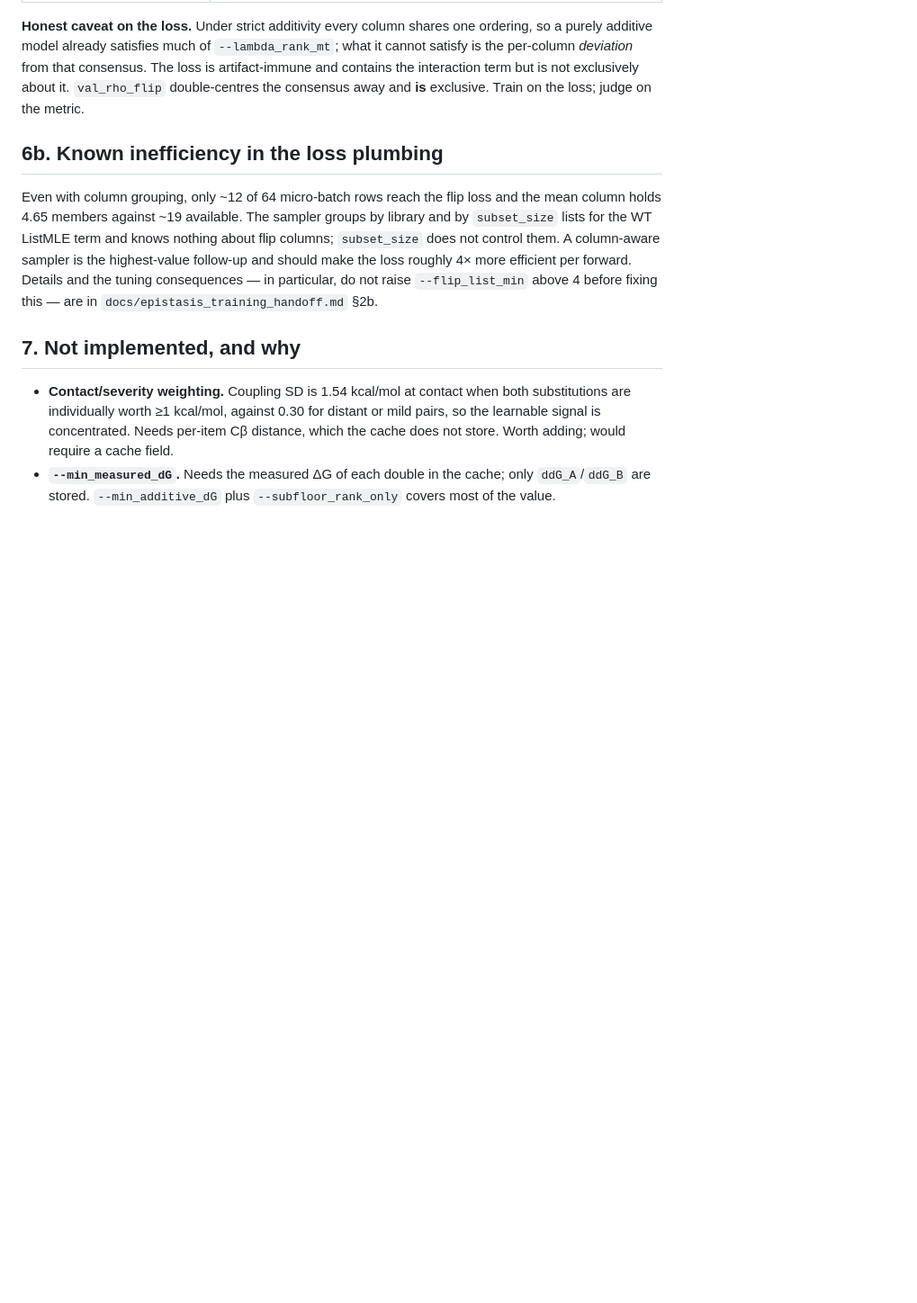
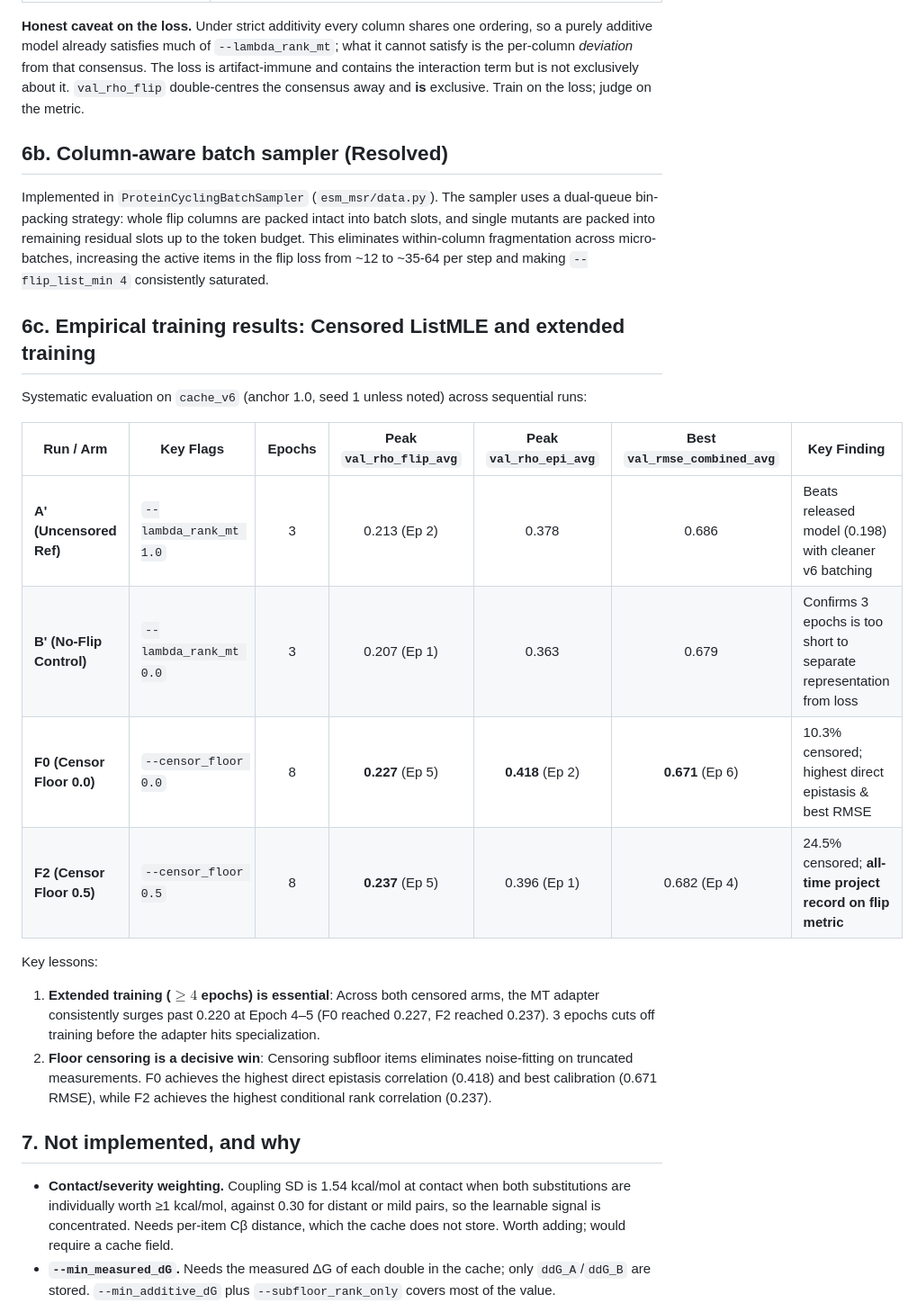
Before and after one commit to SKTeamLab/esm-msr, a Markdown page: FINDINGS.md, the part around the change. Shown at 90% size. Rendered like a GitHub page; blank space fills up the shorter version.

Commit message:
docs: update FINDINGS.md with column-aware sampler resolution and empirical evaluation of Censored ListMLE

```diff
--- a/FINDINGS.md
+++ b/FINDINGS.md
@@ -189,15 +189,33 @@ the per-column *deviation* from that consensus. The loss is artifact-immune and
 interaction term but is not exclusively about it. `val_rho_flip` double-centres the consensus
 away and **is** exclusive. Train on the loss; judge on the metric.
 
-## 6b. Known inefficiency in the loss plumbing
+## 6b. Column-aware batch sampler (Resolved)
 
-Even with column grouping, only ~12 of 64 micro-batch rows reach the flip loss and the mean
-column holds 4.65 members against ~19 available. The sampler groups by library and by
-`subset_size` lists for the WT ListMLE term and knows nothing about flip columns;
-`subset_size` does not control them. A column-aware sampler is the highest-value follow-up
-and should make the loss roughly 4× more efficient per forward. Details and the tuning
-consequences — in particular, do not raise `--flip_list_min` above 4 before fixing this — are
-in `docs/epistasis_training_handoff.md` §2b.
+Implemented in `ProteinCyclingBatchSampler` (`esm_msr/data.py`). The sampler uses a dual-queue
+bin-packing strategy: whole flip columns are packed intact into batch slots, and single mutants
+are packed into remaining residual slots up to the token budget. This eliminates within-column
+fragmentation across micro-batches, increasing the active items in the flip loss from ~12 to ~35-64
+per step and making `--flip_list_min 4` consistently saturated.
+
+## 6c. Empirical training results: Censored ListMLE and extended training
+
+Systematic evaluation on `cache_v6` (anchor 1.0, seed 1 unless noted) across sequential runs:
+
+| Run / Arm | Key Flags | Epochs | Peak `val_rho_flip_avg` | Peak `val_rho_epi_avg` | Best `val_rmse_combined_avg` | Key Finding |
+|---|---|:---:|:---:|:---:|:---:|---|
+| **A' (Uncensored Ref)** | `--lambda_rank_mt 1.0` | 3 | 0.213 (Ep 2) | 0.378 | 0.686 | Beats released model (0.198) with cleaner v6 batching |
+| **B' (No-Flip Control)** | `--lambda_rank_mt 0.0` | 3 | 0.207 (Ep 1) | 0.363 | 0.679 | Confirms 3 epochs is too short to separate representation from loss |
+| **F0 (Censor Floor 0.0)** | `--censor_floor 0.0` | 8 | **0.227** (Ep 5) | **0.418** (Ep 2) | **0.671** (Ep 6) | 10.3% censored; highest direct epistasis & best RMSE |
+| **F2 (Censor Floor 0.5)** | `--censor_floor 0.5` | 8 | **0.237** (Ep 5) | 0.396 (Ep 1) | 0.682 (Ep 4) | 24.5% censored; **all-time project record on flip metric** |
+
+Key lessons:
+1. **Extended training ($\ge 4$ epochs) is essential**: Across both censored arms, the MT adapter
+   consistently surges past 0.220 at Epoch 4–5 (F0 reached 0.227, F2 reached 0.237). 3 epochs cuts
+   off training before the adapter hits specialization.
+2. **Floor censoring is a decisive win**: Censoring subfloor items eliminates noise-fitting on
+   truncated measurements. F0 achieves the highest direct epistasis correlation (0.418) and best
+   calibration (0.671 RMSE), while F2 achieves the highest conditional rank correlation (0.237).
+
 
 ## 7. Not implemented, and why
 
```
